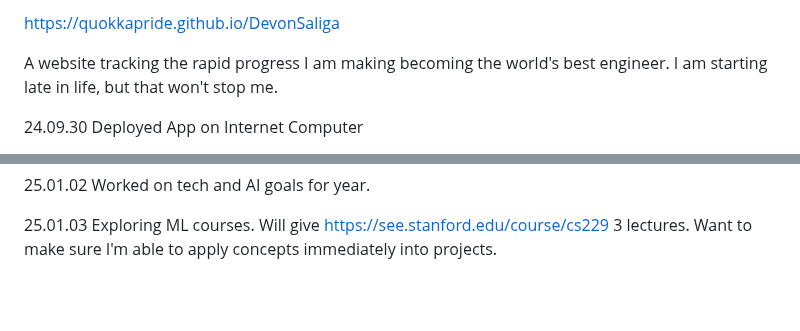
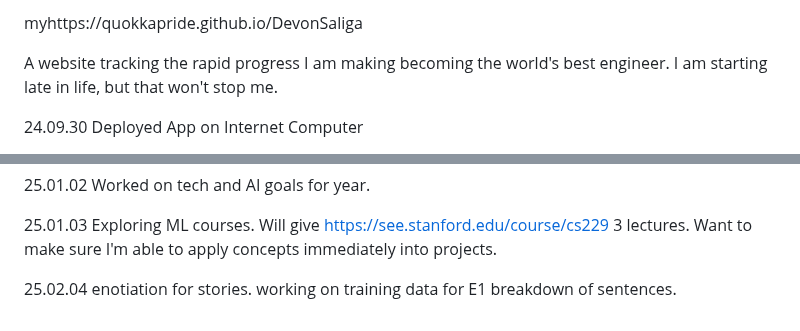
Before and after one commit to QuokkaPride/DevonSaliga, a Markdown page: README.md, 2 parts joined by grey strips. Rendered like a GitHub page; blank space fills up the shorter version.

```diff
--- a/README.md
+++ b/README.md
@@ -1,4 +1,4 @@
-https://quokkapride.github.io/DevonSaliga
+myhttps://quokkapride.github.io/DevonSaliga
 
 A website tracking the rapid progress I am making becoming the world's best engineer.
 I am starting late in life, but that won't stop me.
@@ -136,3 +136,5 @@ I am starting late in life, but that won't stop me.
 25.01.02 Worked on tech and AI goals for year.
 
 25.01.03 Exploring ML courses. Will give https://see.stanford.edu/course/cs229 3 lectures. Want to make sure I'm able to apply concepts immediately into projects.
+
+25.02.04 enotiation for stories. working on training data for E1 breakdown of sentences.
```
